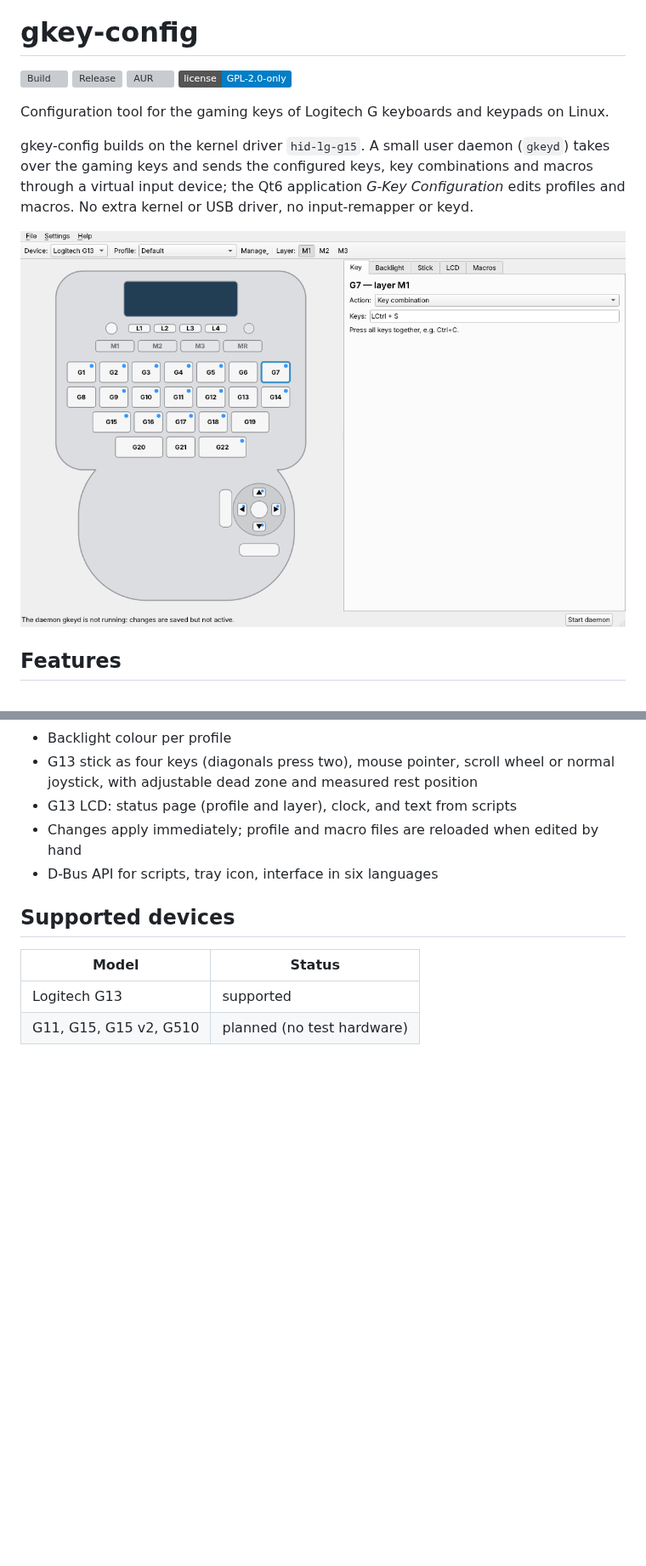
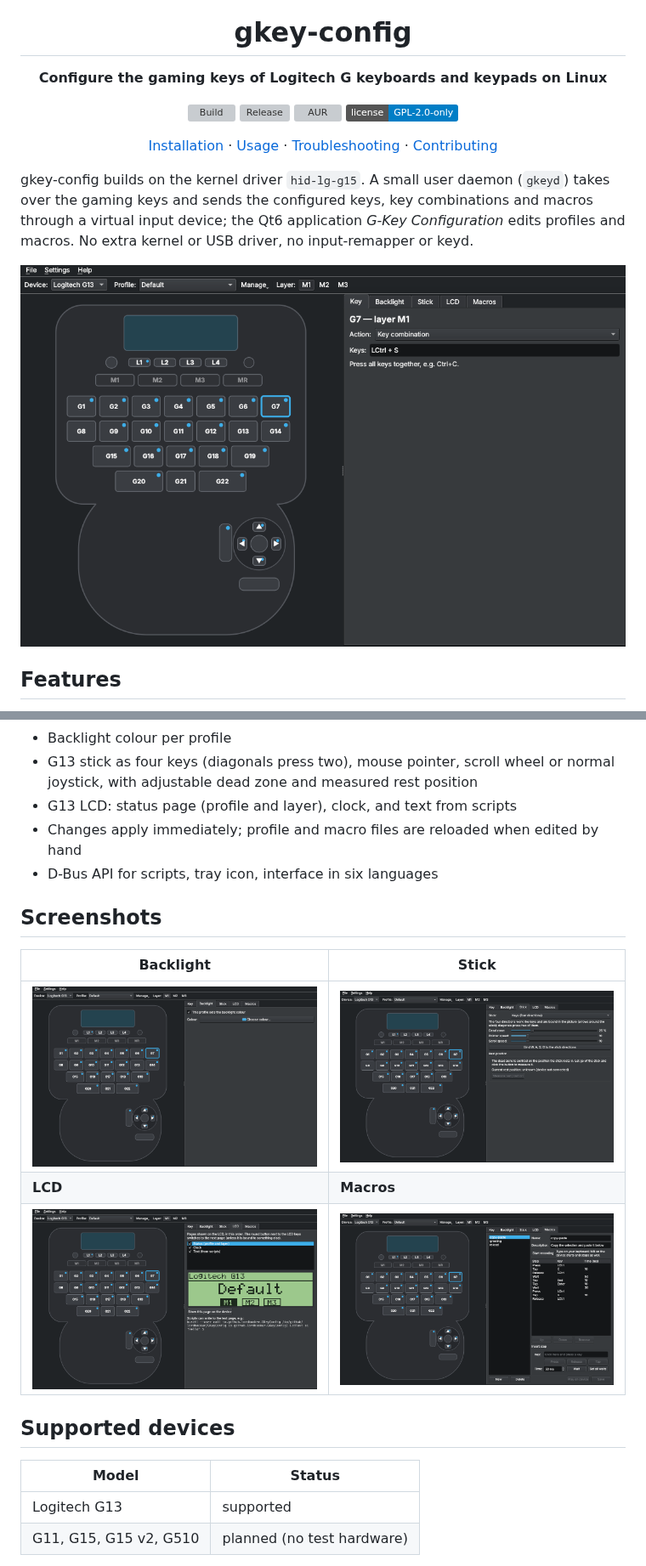
Before and after one commit to Lordbooker/gkey-config, a Markdown page: README.md, 2 parts joined by grey strips. Shown at 85% size. Rendered like a GitHub page; pictures changed too: docs/images/main-window.png, docs/images/tab-backlight.png (added), docs/images/tab-lcd.png (added); badges without logos; blank space fills up the shorter version; grey boxes are pictures that could not be loaded.

```diff
--- a/README.md
+++ b/README.md
@@ -1,11 +5,15 @@
 # gkey-config
+
+**Configure the gaming keys of Logitech G keyboards and keypads on Linux**
 
 [![Build](https://github.com/Lordbooker/gkey-config/actions/workflows/build.yml/badge.svg?branch=main)](https://github.com/Lordbooker/gkey-config/actions/workflows/build.yml)
 [![Release](https://img.shields.io/github/v/release/Lordbooker/gkey-config)](https://github.com/Lordbooker/gkey-config/releases/latest)
 [![AUR](https://img.shields.io/aur/version/gkey-config)](https://aur.archlinux.org/packages/gkey-config)
 [![License: GPL-2.0-only](https://img.shields.io/badge/license-GPL--2.0--only-blue)](LICENSE)
 
-Configuration tool for the gaming keys of Logitech G keyboards and keypads on Linux.
+[Installation](#installation) · [Usage](#usage) · [Troubleshooting](#troubleshooting) · [Contributing](CONTRIBUTING.md)
+
+</div>
 
 gkey-config builds on the kernel driver `hid-lg-g15`. A small user daemon (`gkeyd`) takes over the
 gaming keys and sends the configured keys, key combinations and macros through a virtual input
@@ -26,6 +34,14 @@ USB driver, no input-remapper or keyd.
 - G13 LCD: status page (profile and layer), clock, and text from scripts
 - Changes apply immediately; profile and macro files are reloaded when edited by hand
 - D-Bus API for scripts, tray icon, interface in six languages
+
+## Screenshots
+
+| Backlight | Stick |
+|---|---|
+| ![Backlight colour of the profile](docs/images/tab-backlight.png) | ![Stick as four keys, dead zone and rest position](docs/images/tab-stick.png) |
+| **LCD** | **Macros** |
+| ![LCD pages with preview](docs/images/tab-lcd.png) | ![Macro editor with recording](docs/images/tab-macros.png) |
 
 ## Supported devices
 
```
Also changed, not shown: other parts of README.md (+5 -1 lines), CONTRIBUTING.md (+12 -0 lines), 8 other files.
